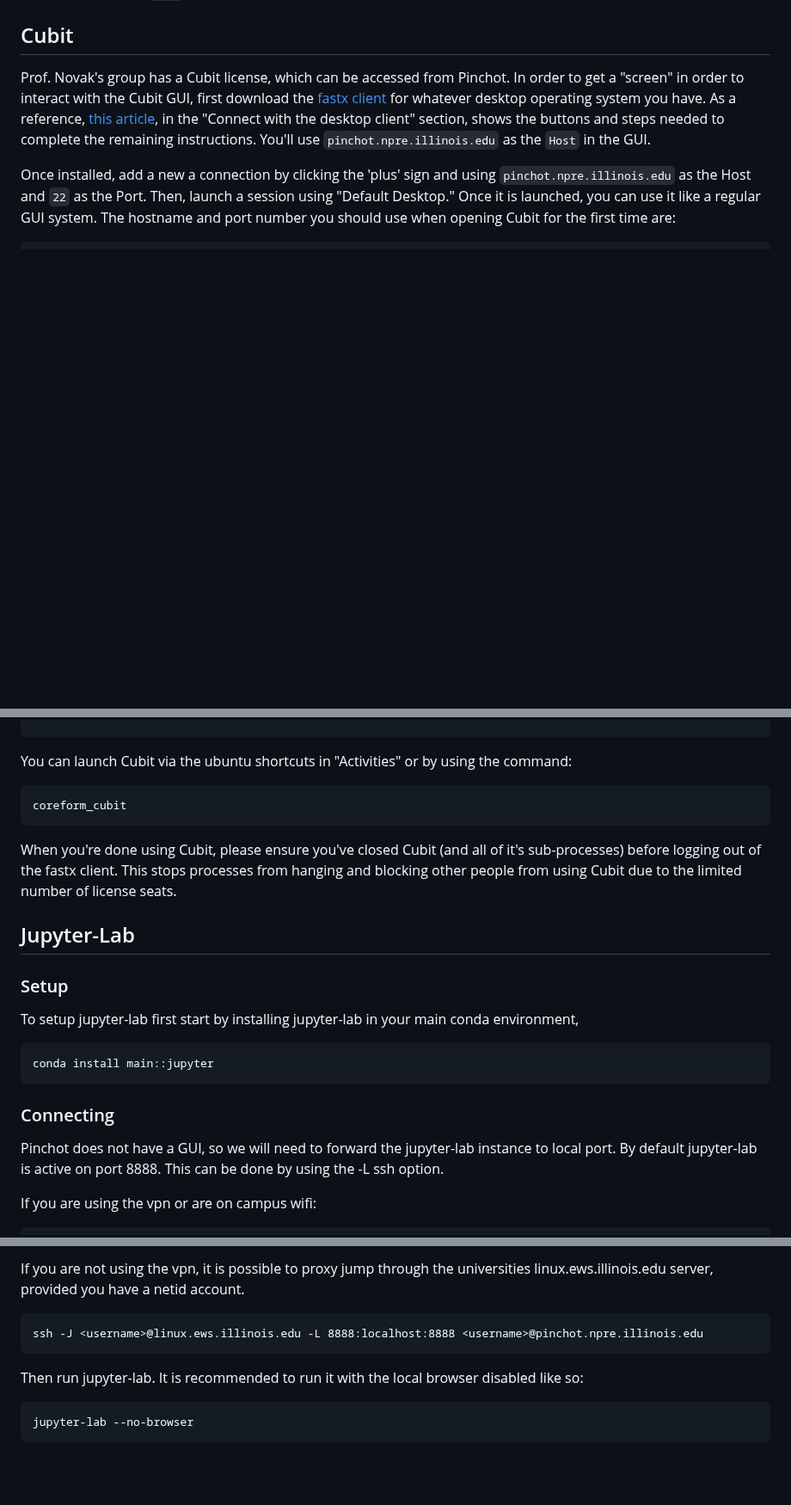
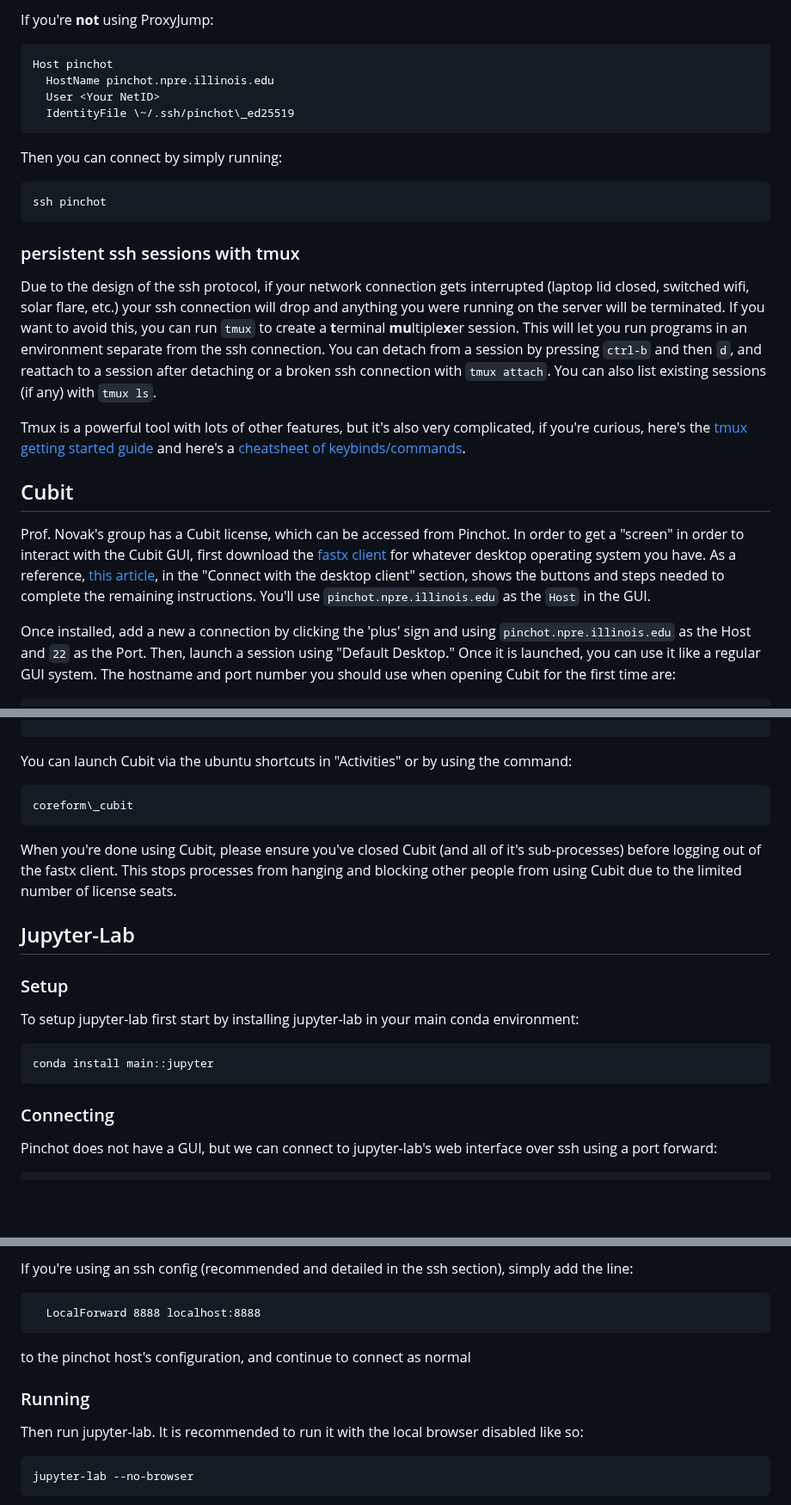
Before and after one commit to anovak-lab/group_resources, a Markdown page: computing/pinchot.md, 3 parts joined by grey strips. Shown at 86% size. Rendered like a GitHub page; blank space fills up the shorter version.

````diff
--- a/computing/pinchot.md
+++ b/computing/pinchot.md
@@ -15,3 +74,23 @@ Once you are logged in, you will be in your home directory. Prof. Novak compiles
+If you're **not** using ProxyJump:
+
+```
+Host pinchot
+  HostName pinchot.npre.illinois.edu
+  User <Your NetID>
+  IdentityFile \~/.ssh/pinchot\_ed25519
+```
+
+Then you can connect by simply running:
+
+```
+ssh pinchot
+```
+
+### persistent ssh sessions with tmux
+
+Due to the design of the ssh protocol, if your network connection gets interrupted (laptop lid closed, switched wifi, solar flare, etc.) your ssh connection will drop and anything you were running on the server will be terminated. If you want to avoid this, you can run `tmux` to create a **t**erminal **mu**ltiple**x**er session. This will let you run programs in an environment separate from the ssh connection. You can detach from a session by pressing `ctrl-b` and then `d`, and reattach to a session after detaching or a broken ssh connection with `tmux attach`. You can also list existing sessions (if any) with `tmux ls`.
+
+Tmux is a powerful tool with lots of other features, but it's also very complicated, if you're curious, here's the [tmux getting started guide](https://github.com/tmux/tmux/wiki/Getting-Started) and here's a [cheatsheet of keybinds/commands](https://tmuxcheatsheet.com/).
 
 ## Cubit
 
@@ -28,7 +107,7 @@ rs-license-01.engrit.illinois.edu
 You can launch Cubit via the ubuntu shortcuts in "Activities" or by using the command:
 
 ```
-coreform_cubit
+coreform\_cubit
 ```
 
 When you're done using Cubit, please ensure you've closed Cubit (and all of it's sub-processes) before logging out of the fastx client. This stops processes from hanging and blocking other people from using Cubit due to the limited number of license seats.
@@ -37,7 +116,7 @@ When you're done using Cubit, please ensure you've closed Cubit (and all of it's
 
 ### Setup
 
-To setup jupyter-lab first start by installing jupyter-lab in your main conda environment,
+To setup jupyter-lab first start by installing jupyter-lab in your main conda environment:
 
 ```
 conda install main::jupyter
@@ -45,8 +124,6 @@ conda install main::jupyter
 
 ### Connecting
 
-Pinchot does not have a GUI, so we will need to forward the jupyter-lab instance to local port. By default jupyter-lab is active on port 8888. This can be done by using the -L ssh option.
-
-If you are using the vpn or are on campus wifi:
+Pinchot does not have a GUI, but we can connect to jupyter-lab's web interface over ssh using a port forward:
 
 ```
@@ -54,10 +131,16 @@ ssh -L 8888:localhost:8888 <username>@pinchot.npre.illinois.edu
 ```
 
-If you are not using the vpn, it is possible to proxy jump through the universities linux.ews.illinois.edu server, provided you have a netid account.
+If you're using an ssh config (recommended and detailed in the ssh section), simply add the line:
 
 ```
-ssh -J <username>@linux.ews.illinois.edu -L 8888:localhost:8888 <username>@pinchot.npre.illinois.edu
+  LocalForward 8888 localhost:8888
 ```
+
+to the pinchot host's configuration, and continue to connect as normal
+
+
+
+### Running
 
 Then run jupyter-lab. It is recommended to run it with the local browser disabled like so:
 
````
Also changed, not shown: other parts of computing/pinchot.md (+65 -4 lines).
